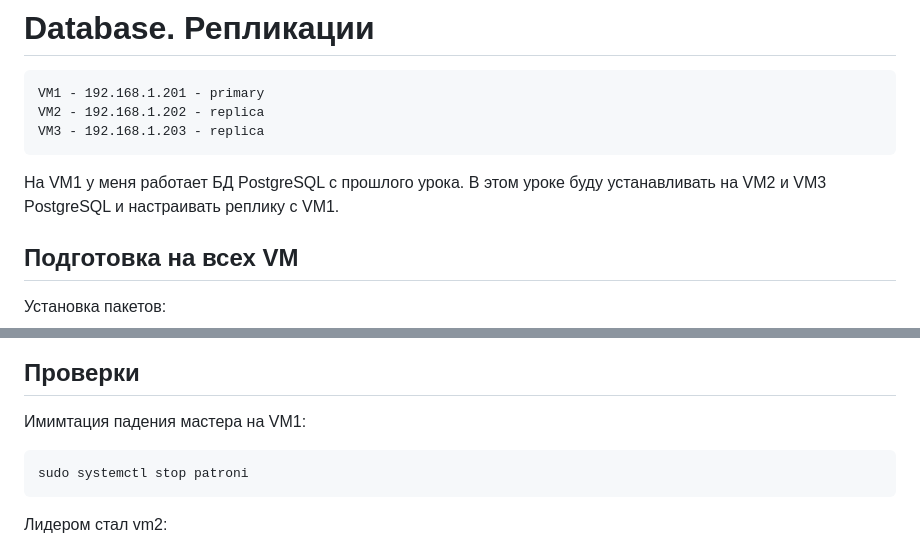
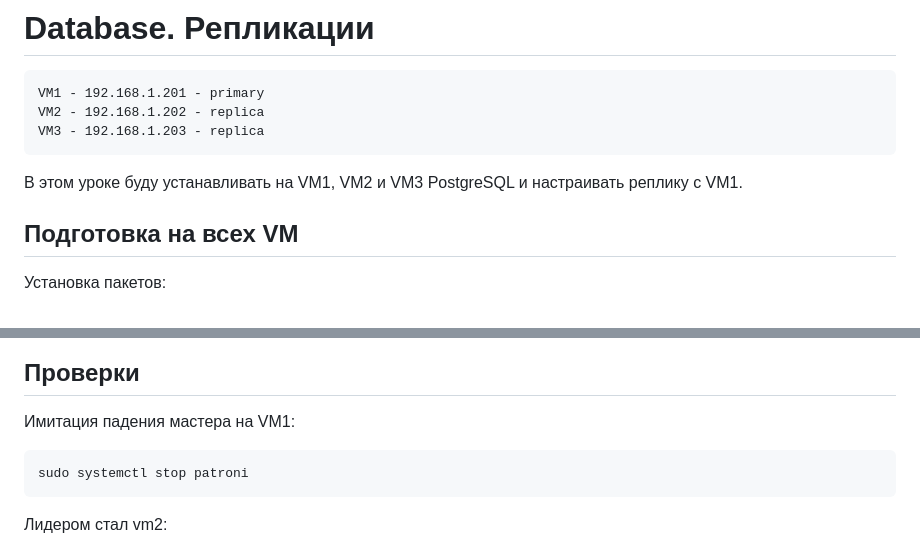
Before and after one commit to VBaltser/Vadim_Baltser_DOS35, a Markdown page: lesson18_database/report.md, 2 parts joined by grey strips. Drawn GitHub-style.

Commit message:
fix report 18

````diff
--- a/lesson18_database/report.md
+++ b/lesson18_database/report.md
@@ -6,7 +6,7 @@ VM2 - 192.168.1.202 - replica
 VM3 - 192.168.1.203 - replica
 ```
 
-На VM1 у меня работает БД PostgreSQL с прошлого урока. В этом уроке буду устанавливать на VM2 и VM3 PostgreSQL и настраивать реплику с VM1.
+В этом уроке буду устанавливать на VM1, VM2 и VM3 PostgreSQL и настраивать реплику с VM1.
 
 ## Подготовка на всех VM
 
@@ -230,7 +230,7 @@ sudo -u postgres psql -U patroni -d postgres -c "SELECT client_addr, state, sync
 
 ## Проверки
 
-Имимтация падения мастера на VM1:
+Имитация падения мастера на VM1:
 
 ```bash
 sudo systemctl stop patroni
````
